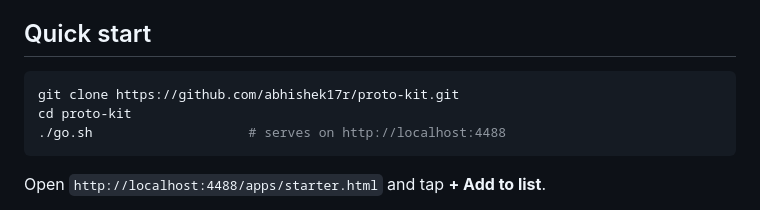
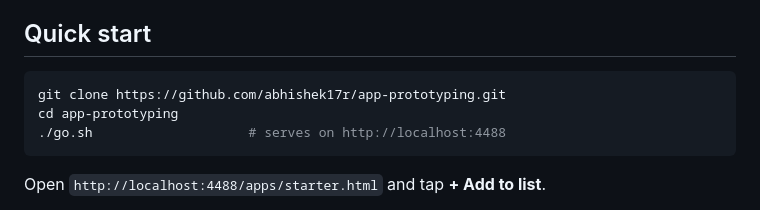
Before and after one commit to abhishek17r/app-prototyping, a Markdown page: README.md, the part around the change. Drawn GitHub-style.

Commit message:
Fix clone URL in README to match repo name

````diff
--- a/README.md
+++ b/README.md
@@ -7,8 +7,8 @@ Built around the **tap → pick from a list → confirm** pattern (Add to list,
 ## Quick start
 
 ```bash
-git clone https://github.com/abhishek17r/proto-kit.git
-cd proto-kit
+git clone https://github.com/abhishek17r/app-prototyping.git
+cd app-prototyping
 ./go.sh                    # serves on http://localhost:4488
 ```
 
````
